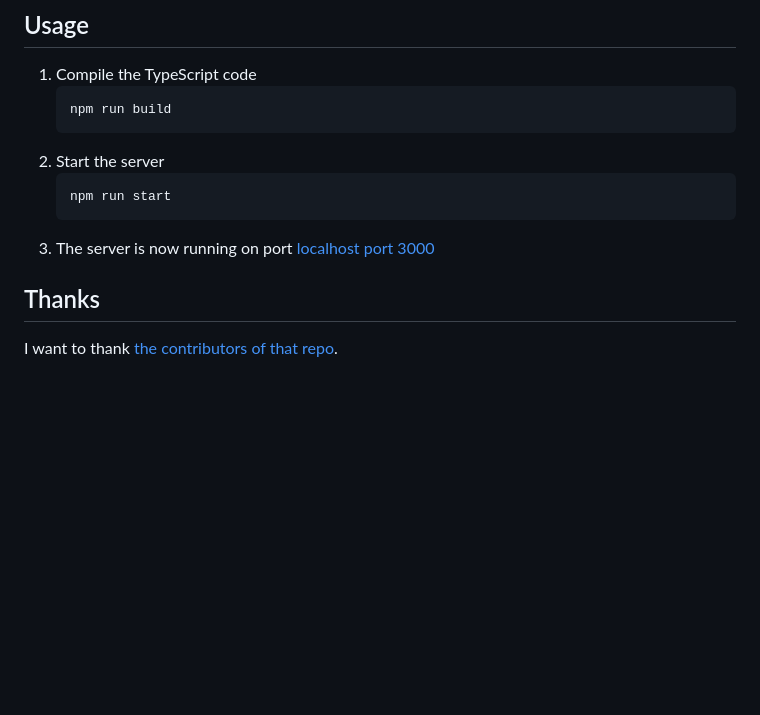
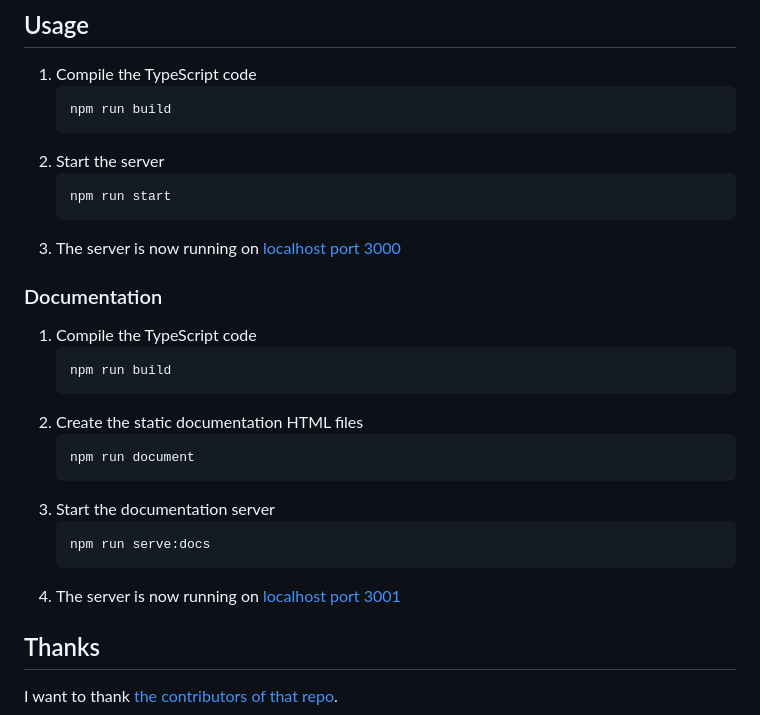
Before and after one commit to Dlurak/dloolBackend, a Markdown page: README.md, the part around the change. Rendered like a GitHub page; blank space fills up the shorter version.

````diff
--- a/README.md
+++ b/README.md
@@ -73,7 +73,23 @@ These are things that I want to add but are not necessary for the first release.
     ```bash
     npm run start
     ```
-3. The server is now running on port [localhost port 3000](http://localhost:3000/)
+3. The server is now running on [localhost port 3000](http://localhost:3000/)
+
+### Documentation
+
+1. Compile the TypeScript code
+    ```bash
+    npm run build
+    ```
+2. Create the static documentation HTML files
+    ```bash
+    npm run document
+    ```
+3. Start the documentation server
+    ```bash
+    npm run serve:docs
+    ```
+4. The server is now running on [localhost port 3001](http://localhost:3001)
 
 ## Thanks
 
````
